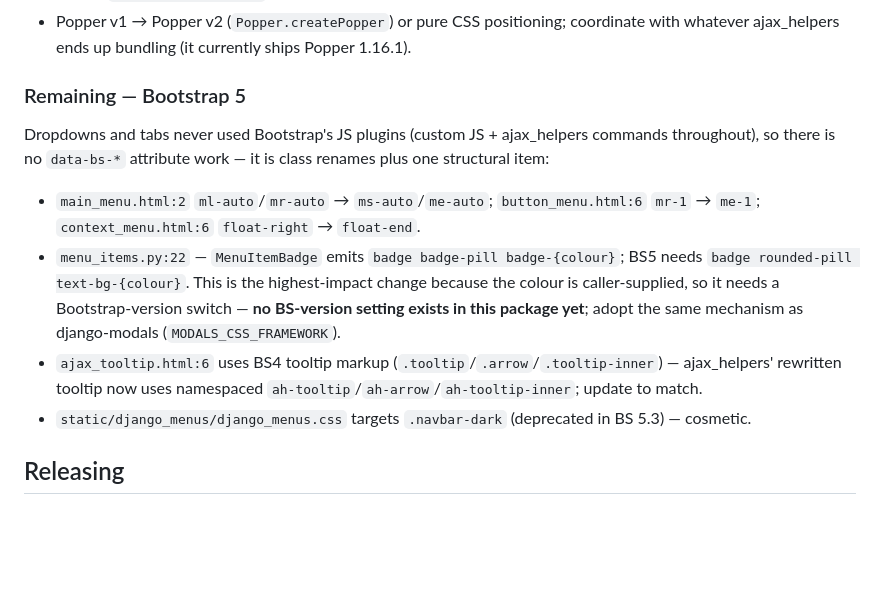
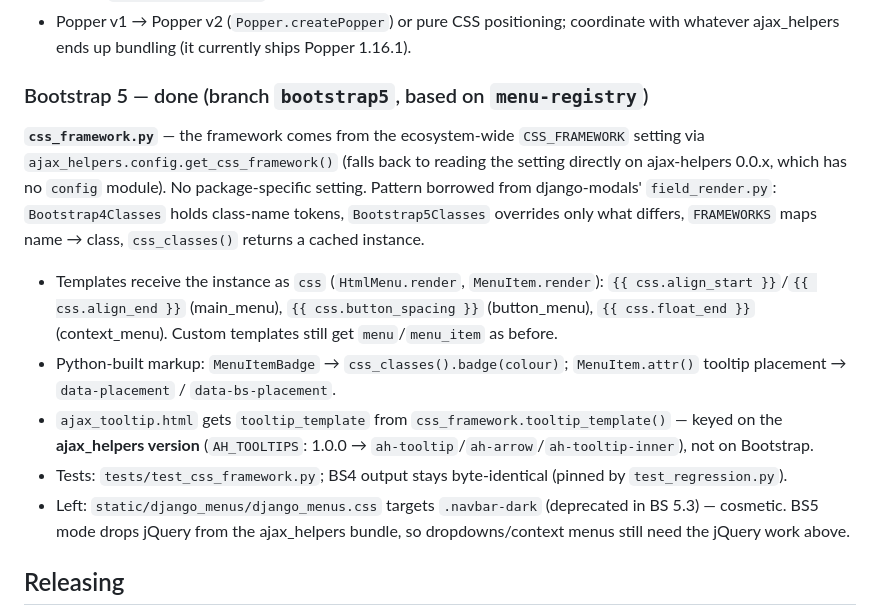
Before and after one commit to jonesim/django-menus, a Markdown page: CLAUDE.md, the part around the change. Rendered like a GitHub page; blank space fills up the shorter version.

```diff
--- a/CLAUDE.md
+++ b/CLAUDE.md
@@ -119,12 +119,13 @@ Part of a cross-package migration (summary in `X:\CLAUDE.md`). Status here: **ba
 - Must be converted **together with** `templates/django_menus/dropdown.html:14,16` — those call sites pass a jQuery object (`$('#{{ menu.id }}')`) into the JS functions; change them to pass an element or id.
 - Popper v1 → Popper v2 (`Popper.createPopper`) or pure CSS positioning; coordinate with whatever ajax_helpers ends up bundling (it currently ships Popper 1.16.1).
 
-### Remaining — Bootstrap 5
-Dropdowns and tabs never used Bootstrap's JS plugins (custom JS + ajax_helpers commands throughout), so there is no `data-bs-*` attribute work — it is class renames plus one structural item:
-- `main_menu.html:2` `ml-auto`/`mr-auto` → `ms-auto`/`me-auto`; `button_menu.html:6` `mr-1` → `me-1`; `context_menu.html:6` `float-right` → `float-end`.
-- `menu_items.py:22` — `MenuItemBadge` emits `badge badge-pill badge-{colour}`; BS5 needs `badge rounded-pill text-bg-{colour}`. This is the highest-impact change because the colour is caller-supplied, so it needs a Bootstrap-version switch — **no BS-version setting exists in this package yet**; adopt the same mechanism as django-modals (`MODALS_CSS_FRAMEWORK`).
-- `ajax_tooltip.html:6` uses BS4 tooltip markup (`.tooltip`/`.arrow`/`.tooltip-inner`) — ajax_helpers' rewritten tooltip now uses namespaced `ah-tooltip`/`ah-arrow`/`ah-tooltip-inner`; update to match.
-- `static/django_menus/django_menus.css` targets `.navbar-dark` (deprecated in BS 5.3) — cosmetic.
+### Bootstrap 5 — done (branch `bootstrap5`, based on `menu-registry`)
+**`css_framework.py`** — the framework comes from the ecosystem-wide `CSS_FRAMEWORK` setting via `ajax_helpers.config.get_css_framework()` (falls back to reading the setting directly on ajax-helpers 0.0.x, which has no `config` module). No package-specific setting. Pattern borrowed from django-modals' `field_render.py`: `Bootstrap4Classes` holds class-name tokens, `Bootstrap5Classes` overrides only what differs, `FRAMEWORKS` maps name → class, `css_classes()` returns a cached instance.
+- Templates receive the instance as `css` (`HtmlMenu.render`, `MenuItem.render`): `{{ css.align_start }}`/`{{ css.align_end }}` (main_menu), `{{ css.button_spacing }}` (button_menu), `{{ css.float_end }}` (context_menu). Custom templates still get `menu`/`menu_item` as before.
+- Python-built markup: `MenuItemBadge` → `css_classes().badge(colour)`; `MenuItem.attr()` tooltip placement → `data-placement` / `data-bs-placement`.
+- `ajax_tooltip.html` gets `tooltip_template` from `css_framework.tooltip_template()` — keyed on the **ajax_helpers version** (`AH_TOOLTIPS`: 1.0.0 → `ah-tooltip`/`ah-arrow`/`ah-tooltip-inner`), not on Bootstrap.
+- Tests: `tests/test_css_framework.py`; BS4 output stays byte-identical (pinned by `test_regression.py`).
+- Left: `static/django_menus/django_menus.css` targets `.navbar-dark` (deprecated in BS 5.3) — cosmetic. BS5 mode drops jQuery from the ajax_helpers bundle, so dropdowns/context menus still need the jQuery work above.
 
 ## Releasing
 
```
Also changed, not shown: readme.md (+12 -0 lines).
